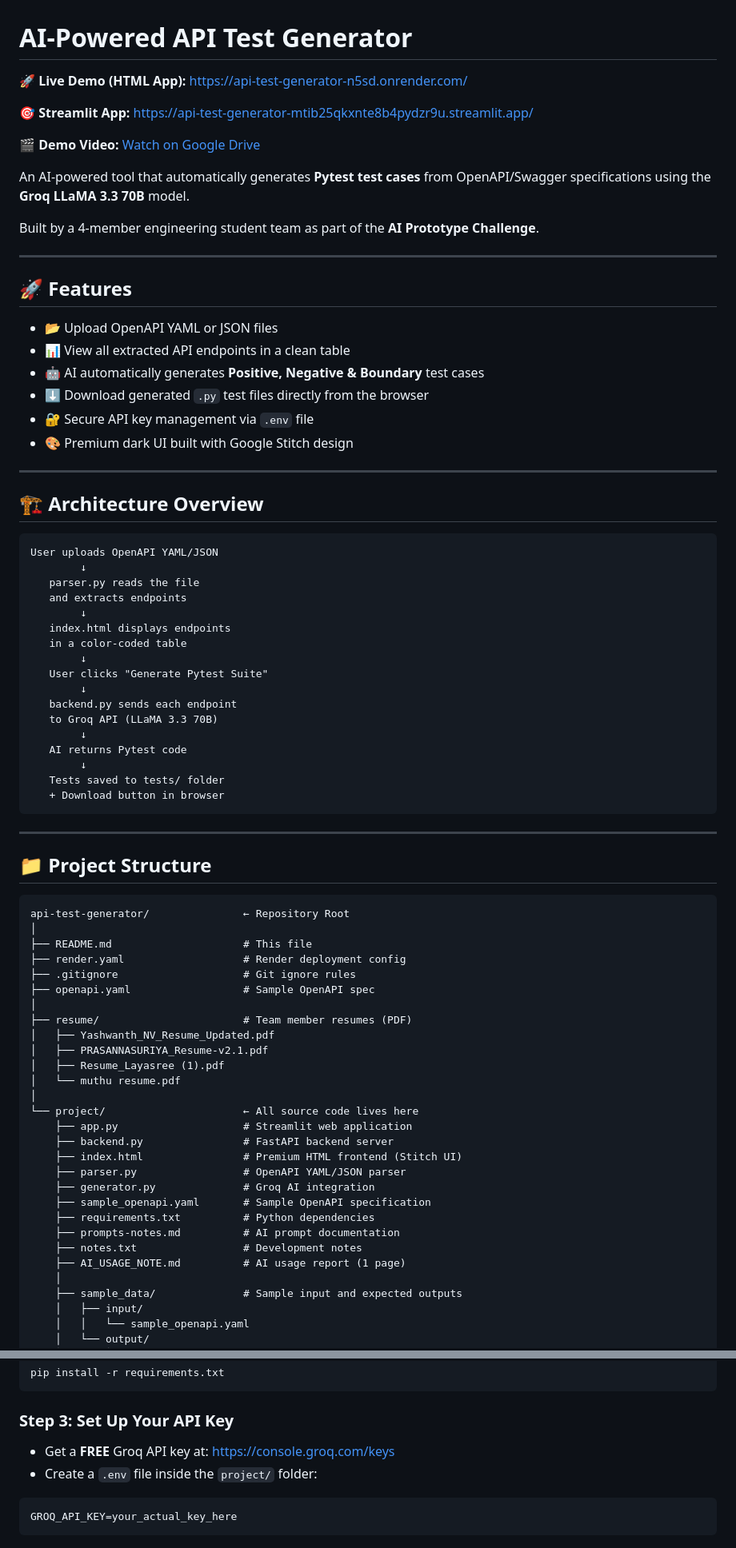
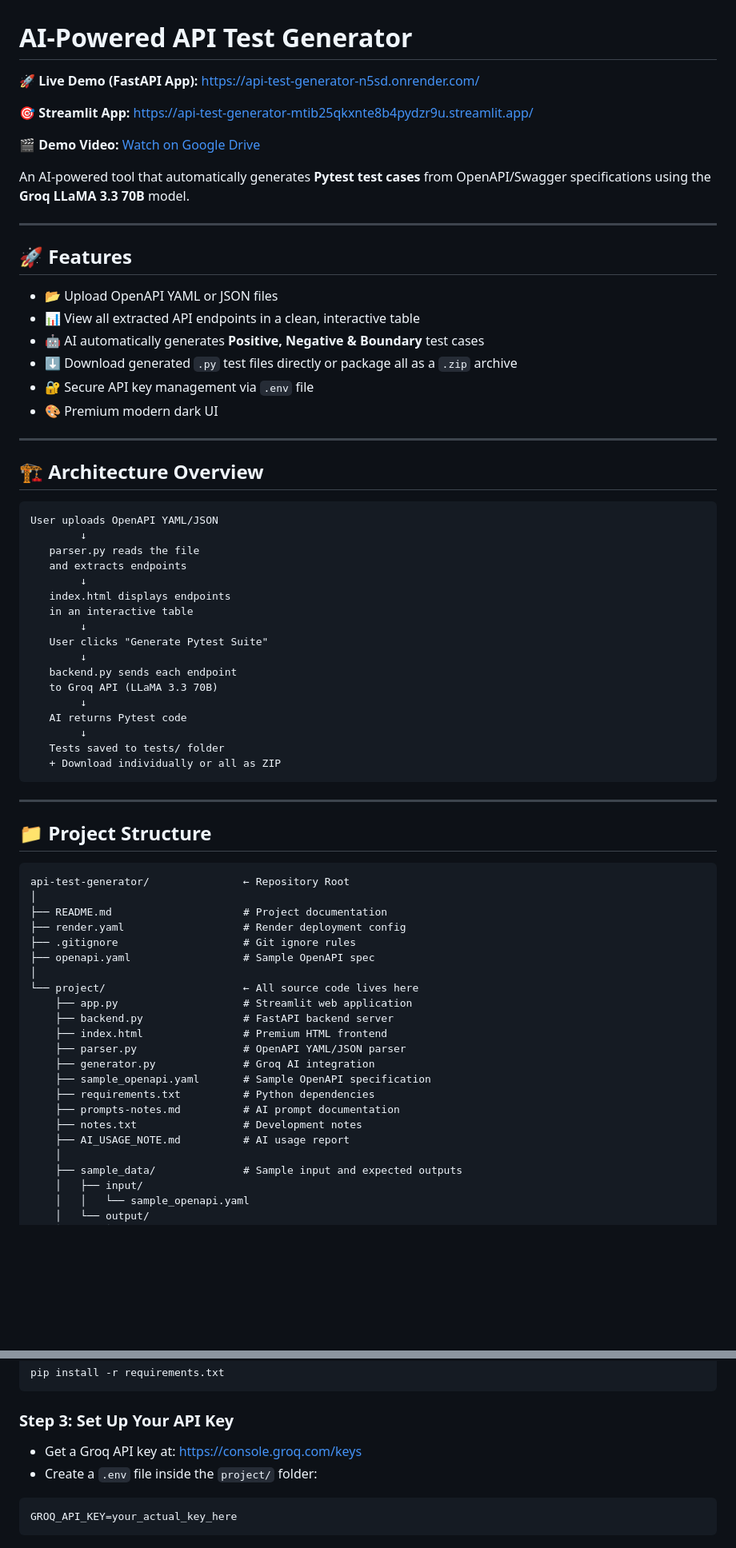
Before and after one commit to YASHWANTHTHEKING/api-test-generator, a Markdown page: README.md, 2 parts joined by grey strips. Shown at 80% size. Rendered like a GitHub page; blank space fills up the shorter version.

Commit message:
Revise README for accuracy and clarity
Updated README.md to reflect changes in demo app links, features, and instructions.

````diff
--- a/README.md
+++ b/README.md
@@ -1,6 +1,6 @@
 # AI-Powered API Test Generator
 
-🚀 **Live Demo (HTML App):** [https://api-test-generator-n5sd.onrender.com/](https://api-test-generator-n5sd.onrender.com/)
+🚀 **Live Demo (FastAPI App):** [https://api-test-generator-n5sd.onrender.com/](https://api-test-generator-n5sd.onrender.com/)
 
 🎯 **Streamlit App:** [https://api-test-generator-mtib25qkxnte8b4pydzr9u.streamlit.app/](https://api-test-generator-mtib25qkxnte8b4pydzr9u.streamlit.app/)
 
@@ -8,18 +8,16 @@
 
 An AI-powered tool that automatically generates **Pytest test cases** from OpenAPI/Swagger specifications using the **Groq LLaMA 3.3 70B** model.
 
-Built by a 4-member engineering student team as part of the **AI Prototype Challenge**.
-
 ---
 
 ## 🚀 Features
 
 - 📂 Upload OpenAPI YAML or JSON files
-- 📊 View all extracted API endpoints in a clean table
+- 📊 View all extracted API endpoints in a clean, interactive table
 - 🤖 AI automatically generates **Positive, Negative & Boundary** test cases
-- ⬇️ Download generated `.py` test files directly from the browser
+- ⬇️ Download generated `.py` test files directly or package all as a `.zip` archive
 - 🔐 Secure API key management via `.env` file
-- 🎨 Premium dark UI built with Google Stitch design
+- 🎨 Premium modern dark UI
 
 ---
 
@@ -32,7 +30,7 @@ User uploads OpenAPI YAML/JSON
    and extracts endpoints
         ↓
    index.html displays endpoints
-   in a color-coded table
+   in an interactive table
         ↓
    User clicks "Generate Pytest Suite"
         ↓
@@ -42,7 +40,7 @@ User uploads OpenAPI YAML/JSON
    AI returns Pytest code
         ↓
    Tests saved to tests/ folder
-   + Download button in browser
+   + Download individually or all as ZIP
 ```
 
 ---
@@ -52,28 +50,22 @@ User uploads OpenAPI YAML/JSON
 ```
 api-test-generator/               ← Repository Root
 │
-├── README.md                     # This file
+├── README.md                     # Project documentation
 ├── render.yaml                   # Render deployment config
 ├── .gitignore                    # Git ignore rules
 ├── openapi.yaml                  # Sample OpenAPI spec
 │
-├── resume/                       # Team member resumes (PDF)
-│   ├── Yashwanth_NV_Resume_Updated.pdf
-│   ├── PRASANNASURIYA_Resume-v2.1.pdf
-│   ├── Resume_Layasree (1).pdf
-│   └── muthu resume.pdf
-│
 └── project/                      ← All source code lives here
     ├── app.py                    # Streamlit web application
     ├── backend.py                # FastAPI backend server
-    ├── index.html                # Premium HTML frontend (Stitch UI)
+    ├── index.html                # Premium HTML frontend
     ├── parser.py                 # OpenAPI YAML/JSON parser
     ├── generator.py              # Groq AI integration
     ├── sample_openapi.yaml       # Sample OpenAPI specification
     ├── requirements.txt          # Python dependencies
     ├── prompts-notes.md          # AI prompt documentation
     ├── notes.txt                 # Development notes
-    ├── AI_USAGE_NOTE.md          # AI usage report (1 page)
+    ├── AI_USAGE_NOTE.md          # AI usage report
     │
     ├── sample_data/              # Sample input and expected outputs
     │   ├── input/
@@ -102,7 +94,7 @@ pip install -r requirements.txt
 ```
 
 ### Step 3: Set Up Your API Key
-- Get a **FREE** Groq API key at: https://console.groq.com/keys
+- Get a Groq API key at: https://console.groq.com/keys
 - Create a `.env` file inside the `project/` folder:
 ```env
 GROQ_API_KEY=your_actual_key_here
````
Also changed, not shown: other parts of README.md (+5 -16 lines).
